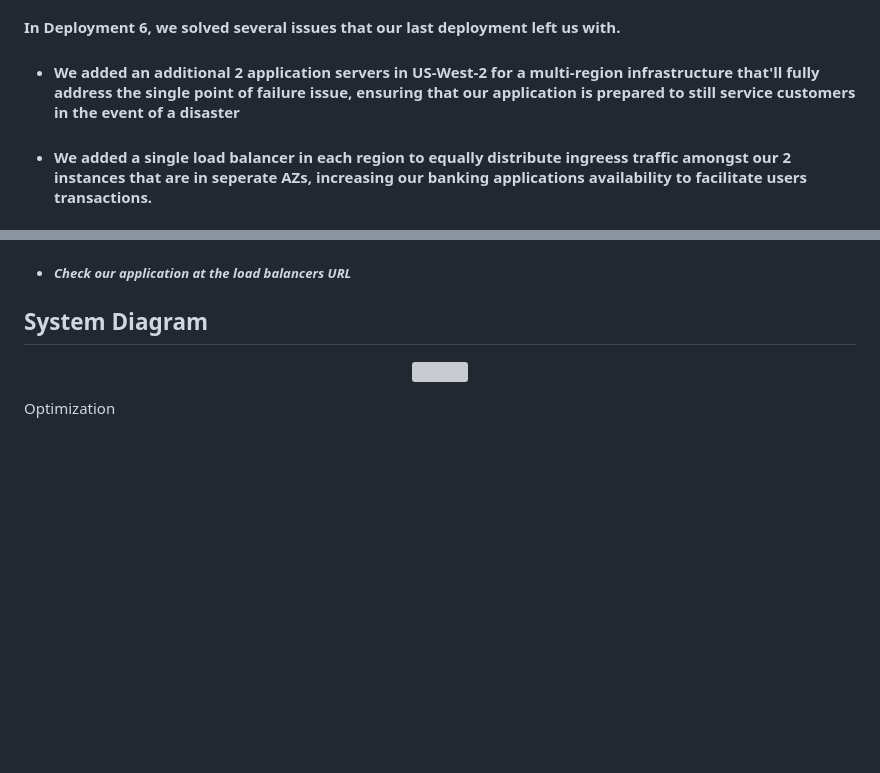
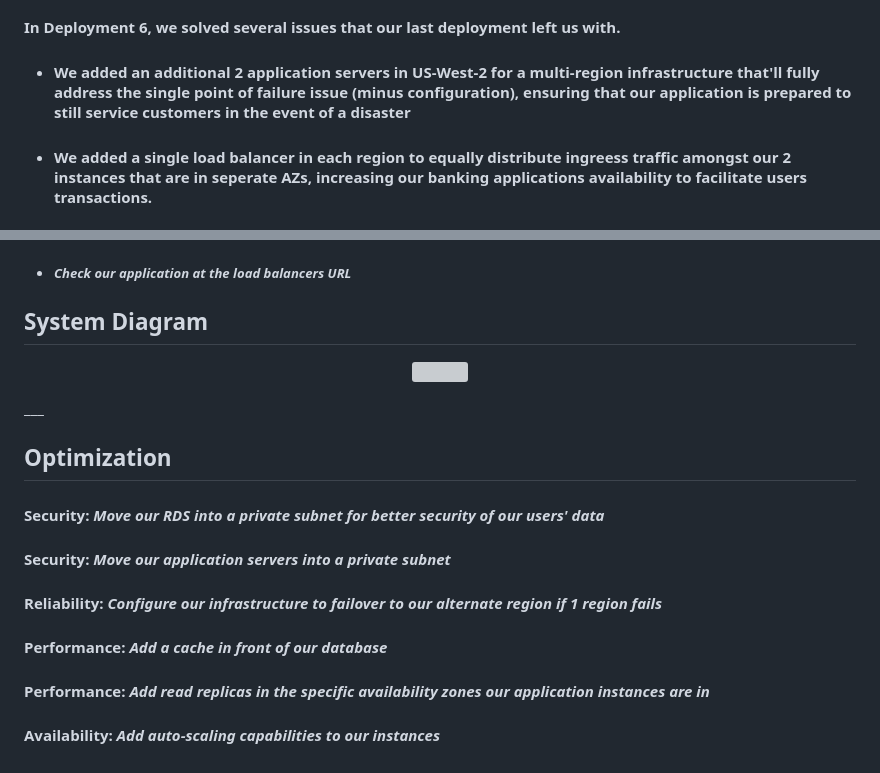
Before and after one commit to djtoler2/Deployment6, a Markdown page: README.md, 2 parts joined by grey strips. Rendered like a GitHub page; blank space fills up the shorter version; grey boxes are pictures that could not be loaded.

```diff
--- a/README.md
+++ b/README.md
@@ -8,7 +8,7 @@
 #### Our last deployment, 5.1, decoupled our application from our Jenkins server. This partially addressed the single point of failure issue and using Jenkins agents made our system architecture more distributed. However, our infrastructure was still allocated in a single region, leaving our system vulnerabe to a disaster and possible latency issues. We were also using SQLite, leaving our customers data exposed to anything that has access to our server. Our 2nd application server was also just used as a standby instance incase an availability zone went down.
 
 #### In Deployment 6, we solved several issues that our last deployment left us with.
-* #### We added an additional 2 application servers in US-West-2 for a multi-region infrastructure that'll fully address the single point of failure issue, ensuring that our application is prepared to still service customers in the event of a disaster
+* #### We added an additional 2 application servers in US-West-2 for a multi-region infrastructure that'll fully address the single point of failure issue (minus configuration), ensuring that our application is prepared to still service customers in the event of a disaster
 * #### We added a single load balancer in each region to equally distribute ingreess traffic amongst our 2 instances that are in seperate AZs, increasing our banking applications availability to facilitate users transactions.
 * #### We decoupled our database from our application by moving away from SQLite and using AWS RDS and this came at a cost of an increase in latency sinces we're no longer reading and writing data locally. However, we increased the scalability and flexibility of our database conponent. We also took a step ij the direction of making our users data more secure.
 * #### We intergrated Terraform into our Jenkins pipeline, deploying our infrastructure via a Jenkins agent, which optimized our applications infrastructure depoyment proceess.
@@ -114,5 +114,12 @@ git push
 <p align="center">
 <img src="https://github.com/djtoler2/Deployment6/blob/main/assets/dp6duagram.png">
 </p>
+___
 
-Optimization
+## Optimization
+#### Security: _Move our RDS into a private subnet for better security of our users' data_
+#### Security: _Move our application servers into a private subnet_
+#### Reliability: _Configure our infrastructure to failover to our alternate region if 1 region fails_
+#### Performance: _Add a cache in front of our database_
+#### Performance: _Add read replicas in the specific availability zones our application instances are in_
+#### Availability: _Add auto-scaling capabilities to our instances_
```
